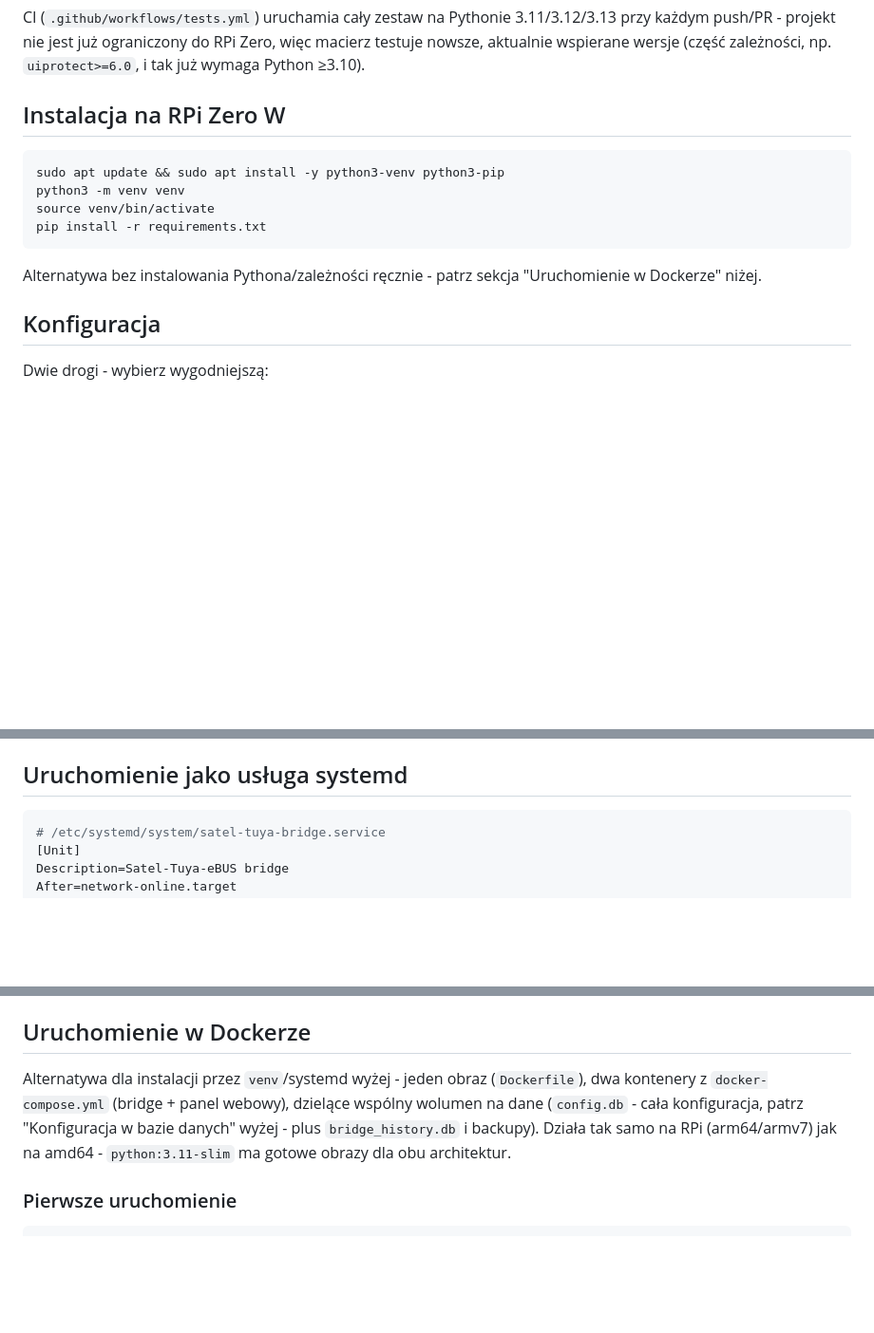
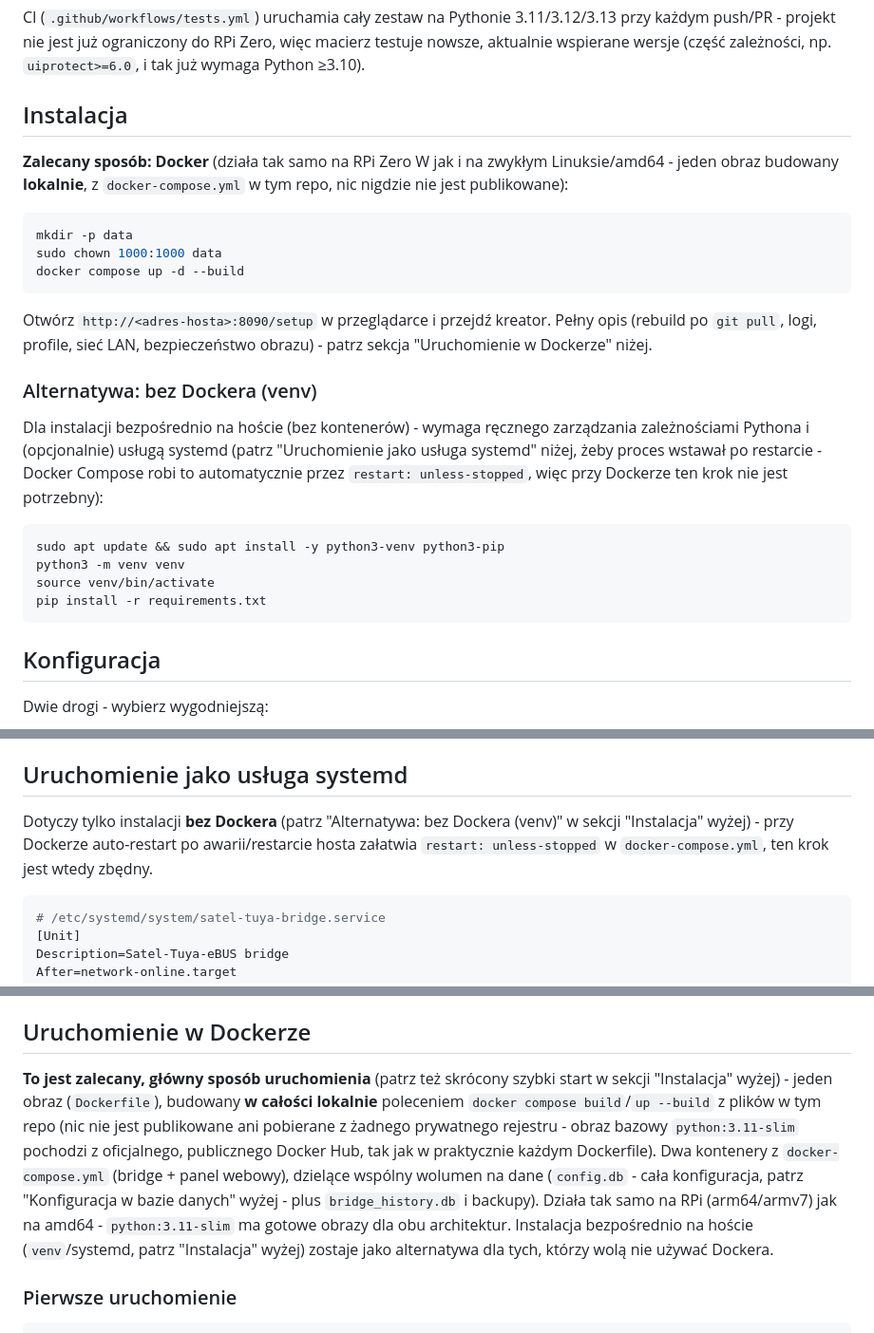
Before and after one commit to cr3pt/satel_tuya_bridge, a Markdown page: README.md, 3 parts joined by grey strips. Shown at 95% size. Rendered like a GitHub page; blank space fills up the shorter version.

Commit message:
README: uczyń Docker głównym/zalecanym sposobem instalacji i uruchomienia
Sekcja "Instalacja na RPi Zero W" (venv) była pierwszą rzeczą widoczną w
README - teraz to Docker (build w całości lokalny, docker-compose.yml z
tego repo, nic nigdzie nie jest publikowane). venv/systemd zostaje jako
jawnie oznaczona alternatywa dla instalacji bez kontenerów.

````diff
--- a/README.md
+++ b/README.md
@@ -65,7 +65,29 @@ CI (`.github/workflows/tests.yml`) uruchamia cały zestaw na Pythonie
 RPi Zero, więc macierz testuje nowsze, aktualnie wspierane wersje (część
 zależności, np. `uiprotect>=6.0`, i tak już wymaga Python ≥3.10).
 
-## Instalacja na RPi Zero W
+## Instalacja
+
+**Zalecany sposób: Docker** (działa tak samo na RPi Zero W jak i na
+zwykłym Linuksie/amd64 - jeden obraz budowany **lokalnie**, z
+`docker-compose.yml` w tym repo, nic nigdzie nie jest publikowane):
+
+```bash
+mkdir -p data
+sudo chown 1000:1000 data
+docker compose up -d --build
+```
+
+Otwórz `http://<adres-hosta>:8090/setup` w przeglądarce i przejdź kreator.
+Pełny opis (rebuild po `git pull`, logi, profile, sieć LAN, bezpieczeństwo
+obrazu) - patrz sekcja "Uruchomienie w Dockerze" niżej.
+
+### Alternatywa: bez Dockera (venv)
+
+Dla instalacji bezpośrednio na hoście (bez kontenerów) - wymaga ręcznego
+zarządzania zależnościami Pythona i (opcjonalnie) usługą systemd
+(patrz "Uruchomienie jako usługa systemd" niżej, żeby proces wstawał po
+restarcie - Docker Compose robi to automatycznie przez `restart:
+unless-stopped`, więc przy Dockerze ten krok nie jest potrzebny):
 
 ```bash
 sudo apt update && sudo apt install -y python3-venv python3-pip
@@ -73,9 +95,6 @@ python3 -m venv venv
 source venv/bin/activate
 pip install -r requirements.txt
 ```
-
-Alternatywa bez instalowania Pythona/zależności ręcznie - patrz sekcja
-"Uruchomienie w Dockerze" niżej.
 
 ## Konfiguracja
 
@@ -1393,6 +1412,11 @@ zamierzone i normalne.
 
 ## Uruchomienie jako usługa systemd
 
+Dotyczy tylko instalacji **bez Dockera** (patrz "Alternatywa: bez Dockera
+(venv)" w sekcji "Instalacja" wyżej) - przy Dockerze auto-restart po
+awarii/restarcie hosta załatwia `restart: unless-stopped` w
+`docker-compose.yml`, ten krok jest wtedy zbędny.
+
 ```ini
 # /etc/systemd/system/satel-tuya-bridge.service
 [Unit]
@@ -1422,12 +1446,19 @@ Analogicznie dla panelu webowego (drugi plik `.service`, np.
 
 ## Uruchomienie w Dockerze
 
-Alternatywa dla instalacji przez `venv`/systemd wyżej - jeden obraz
-(`Dockerfile`), dwa kontenery z `docker-compose.yml` (bridge + panel
+**To jest zalecany, główny sposób uruchomienia** (patrz też skrócony
+szybki start w sekcji "Instalacja" wyżej) - jeden obraz (`Dockerfile`),
+budowany **w całości lokalnie** poleceniem `docker compose build`/`up
+--build` z plików w tym repo (nic nie jest publikowane ani pobierane z
+żadnego prywatnego rejestru - obraz bazowy `python:3.11-slim` pochodzi z
+oficjalnego, publicznego Docker Hub, tak jak w praktycznie każdym
+Dockerfile). Dwa kontenery z `docker-compose.yml` (bridge + panel
 webowy), dzielące wspólny wolumen na dane (`config.db` - cała
 konfiguracja, patrz "Konfiguracja w bazie danych" wyżej - plus
 `bridge_history.db` i backupy). Działa tak samo na RPi (arm64/armv7) jak
 na amd64 - `python:3.11-slim` ma gotowe obrazy dla obu architektur.
+Instalacja bezpośrednio na hoście (`venv`/systemd, patrz "Instalacja"
+wyżej) zostaje jako alternatywa dla tych, którzy wolą nie używać Dockera.
 
 ### Pierwsze uruchomienie
 
````
